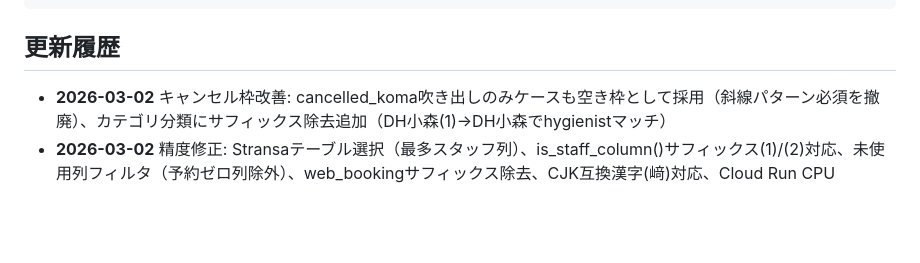
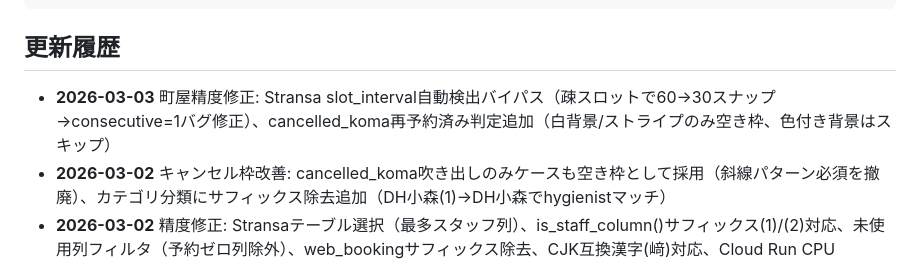
Before and after one commit to sakuramarketing-source/dent-slot-checker, a Markdown page: README.md, the part around the change. GitHub-like rendering; blank space fills up the shorter version.

Commit message:
docs: Add rev00061 changelog - 町屋 precision fix
Co-Authored-By: Claude Opus 4.6 <noreply@anthropic.com>

```diff
--- a/README.md
+++ b/README.md
@@ -176,6 +176,7 @@ dent-slot-checker/
 
 ## 更新履歴
 
+- **2026-03-03** 町屋精度修正: Stransa slot_interval自動検出バイパス（疎スロットで60→30スナップ→consecutive=1バグ修正）、cancelled_koma再予約済み判定追加（白背景/ストライプのみ空き枠、色付き背景はスキップ）
 - **2026-03-02** キャンセル枠改善: cancelled_koma吹き出しのみケースも空き枠として採用（斜線パターン必須を撤廃）、カテゴリ分類にサフィックス除去追加（DH小森(1)→DH小森でhygienistマッチ）
 - **2026-03-02** 精度修正: Stransaテーブル選択（最多スタッフ列）、is_staff_column()サフィックス(1)/(2)対応、未使用列フィルタ（予約ゼロ列除外）、web_bookingサフィックス除去、CJK互換漢字(﨑)対応、Cloud Run CPU throttling解消(--no-cpu-throttling)
 - **2026-03-02** 並列実行を逐次に戻す: ページ描画タイムアウト→スタッフタブ未検出→web_bookingフィルタで全滅する精度問題を修正
```
